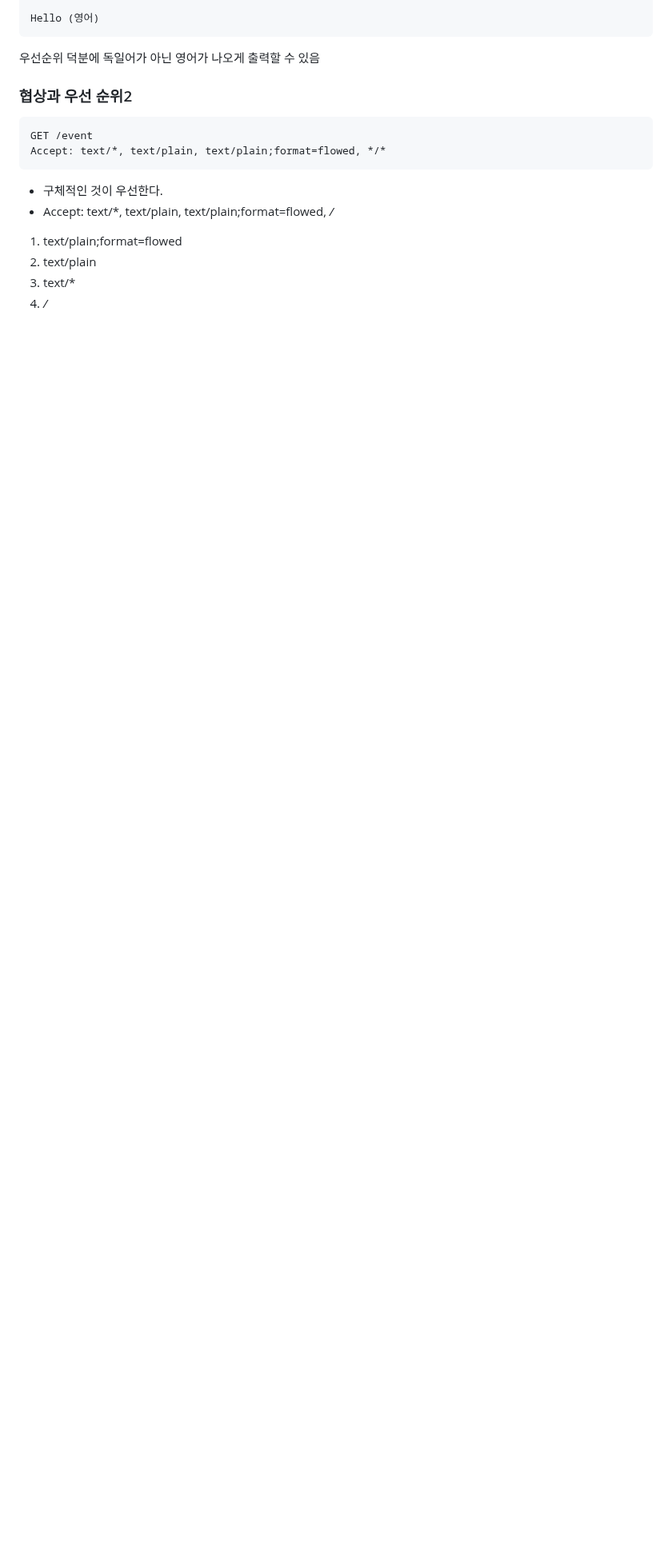
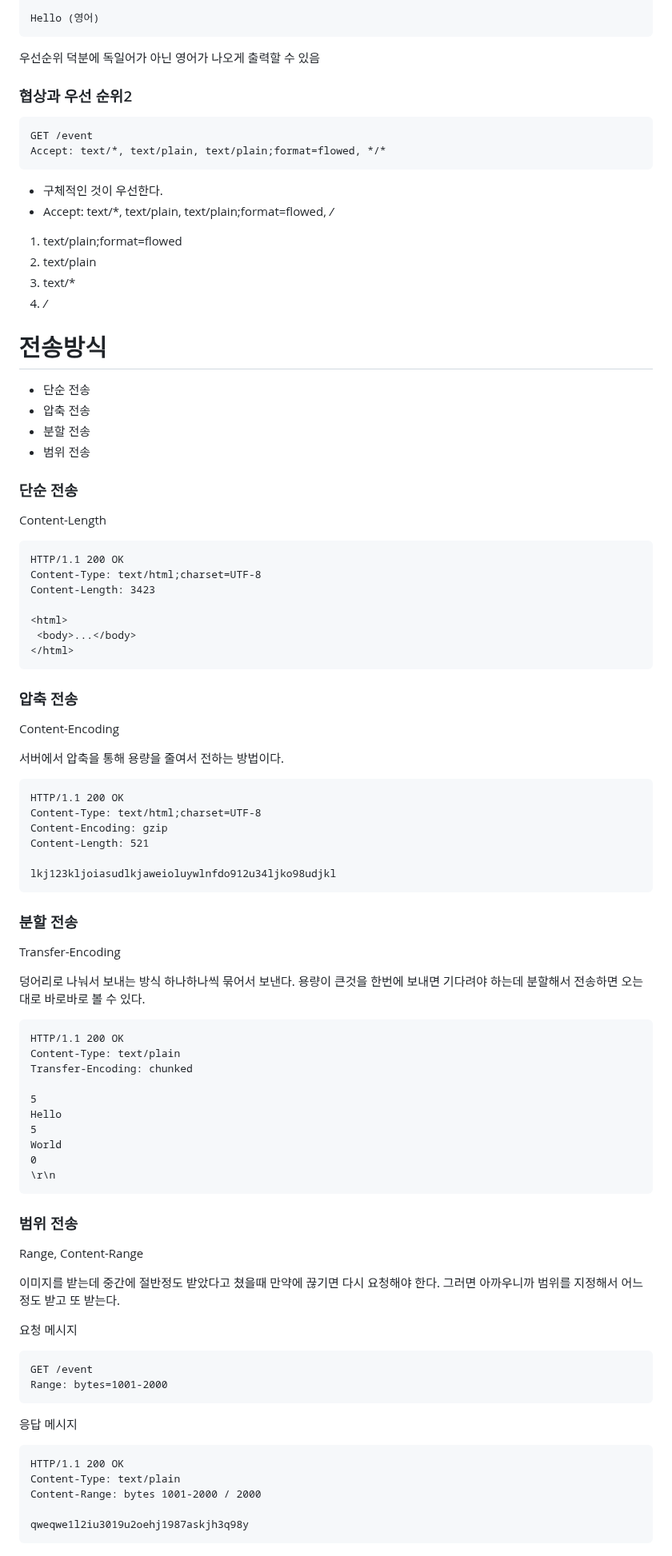
Before and after one commit to skcy1515/Programming-Study, a Markdown page: HTTP/HTTP Header/README.md, the part around one of its changes. Shown at 80% size. Rendered like a GitHub page; blank space fills up the shorter version.

````diff
--- a/HTTP/HTTP Header/README.md
+++ b/HTTP/HTTP Header/README.md
@@ -160,3 +160,71 @@ Accept: text/*, text/plain, text/plain;format=flowed, */*
 2. text/plain
 3. text/*
 4. */*
+
+# 전송방식
+- 단순 전송
+- 압축 전송
+- 분할 전송
+- 범위 전송
+
+### 단순 전송
+Content-Length
+```
+HTTP/1.1 200 OK
+Content-Type: text/html;charset=UTF-8
+Content-Length: 3423
+
+<html>
+ <body>...</body>
+</html>
+```
+
+### 압축 전송
+Content-Encoding
+
+서버에서 압축을 통해 용량을 줄여서 전하는 방법이다.
+```
+HTTP/1.1 200 OK
+Content-Type: text/html;charset=UTF-8
+Content-Encoding: gzip
+Content-Length: 521
+
+lkj123kljoiasudlkjaweioluywlnfdo912u34ljko98udjkl
+```
+
+### 분할 전송
+Transfer-Encoding
+
+덩어리로 나눠서 보내는 방식 하나하나씩 묶어서 보낸다. 용량이 큰것을 한번에 보내면 기다려야 하는데 분할해서 전송하면 오는대로 바로바로 볼 수 있다.
+```
+HTTP/1.1 200 OK
+Content-Type: text/plain
+Transfer-Encoding: chunked
+
+5
+Hello
+5
+World
+0
+\r\n
+```
+
+### 범위 전송
+Range, Content-Range
+
+이미지를 받는데 중간에 절반정도 받았다고 쳤을때 만약에 끊기면 다시 요청해야 한다. 그러면 아까우니까 범위를 지정해서 어느정도 받고 또 받는다.
+
+요청 메시지
+```
+GET /event
+Range: bytes=1001-2000
+```
+응답 메시지
+```
+HTTP/1.1 200 OK
+Content-Type: text/plain
+Content-Range: bytes 1001-2000 / 2000
+
+qweqwe1l2iu3019u2oehj1987askjh3q98y
+```
+
````
Also changed, not shown: other parts of HTTP/HTTP Header/README.md (+93 -0 lines).
